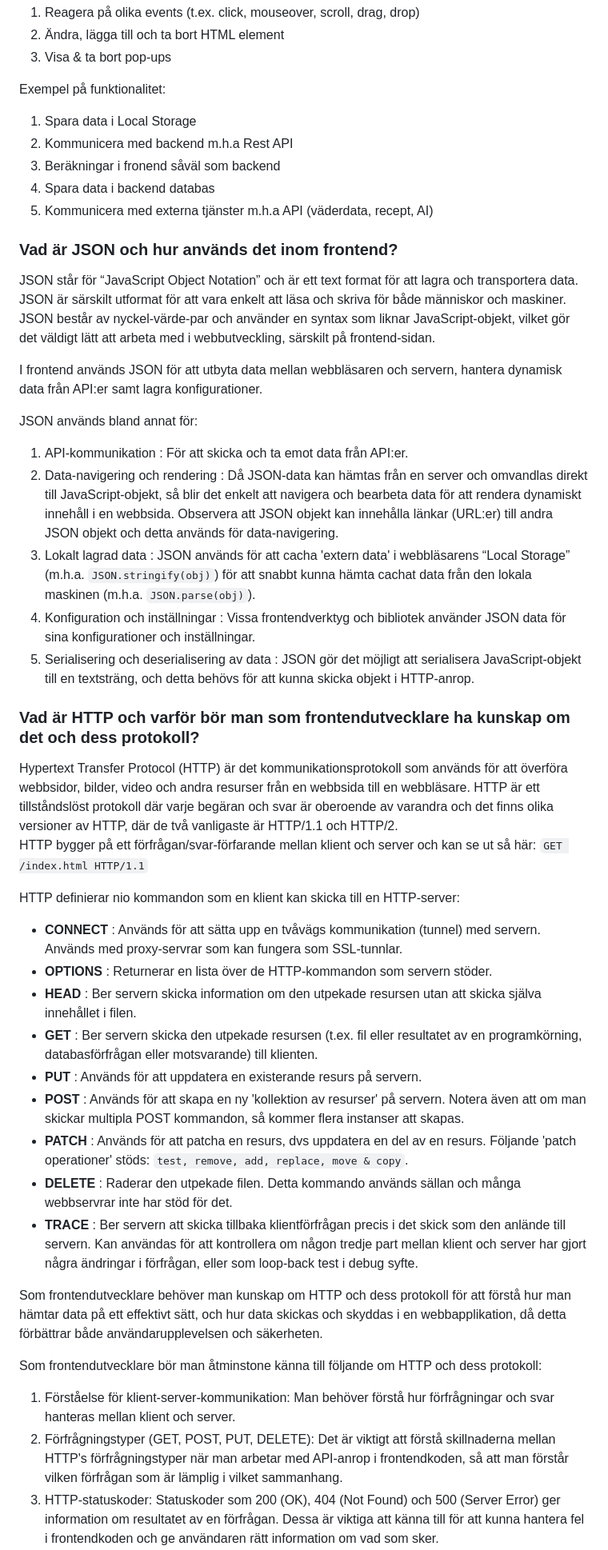
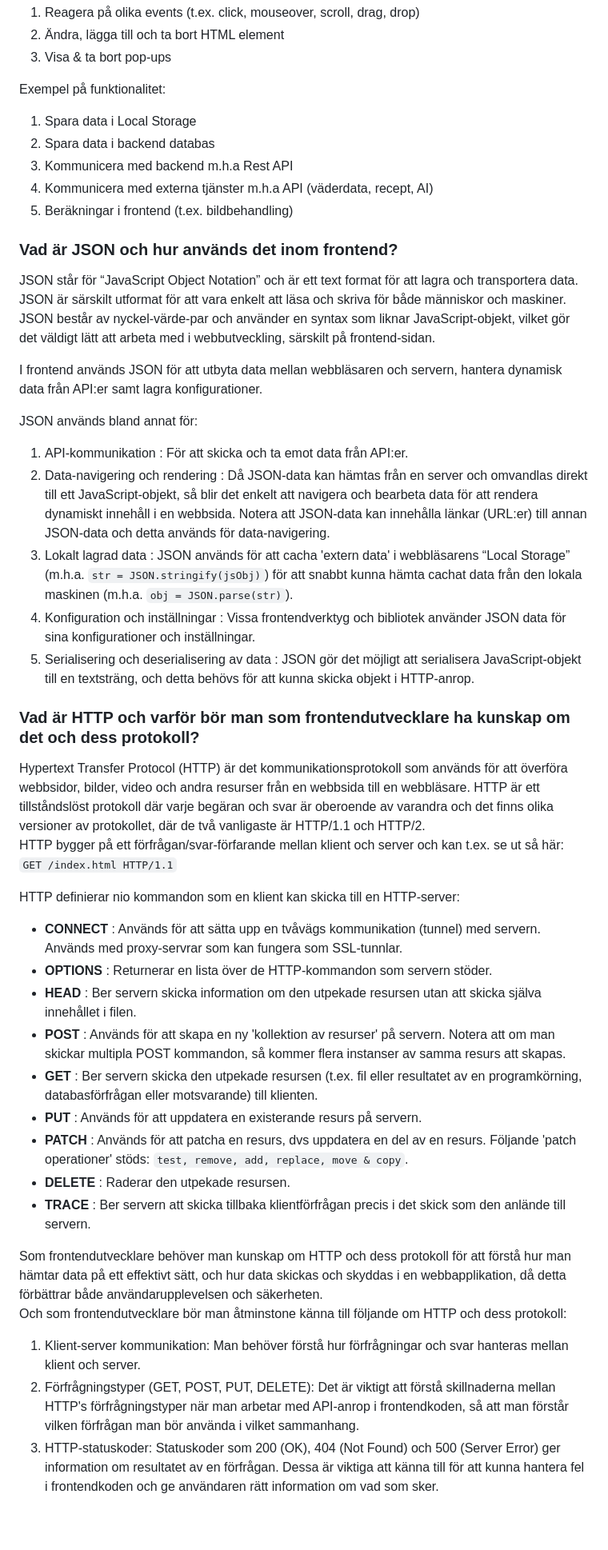
Before and after one commit to Chas-Henrik/Portfolio2, a Markdown page: README.md, the part around one of its changes. Shown at 80% size. GitHub-like rendering; blank space fills up the shorter version.

```diff
--- a/README.md
+++ b/README.md
@@ -54,10 +54,10 @@ Exempel på interaktion (med användaren):
 
 Exempel på funktionalitet:
 1. Spara data i Local Storage
-2. Kommunicera med backend m.h.a Rest API
-3. Beräkningar i fronend såväl som backend
-4. Spara data i backend databas
-5. Kommunicera med externa tjänster m.h.a API (väderdata, recept, AI)
+2. Spara data i backend databas
+3. Kommunicera med backend m.h.a Rest API
+4. Kommunicera med externa tjänster m.h.a API (väderdata, recept, AI)
+5. Beräkningar i frontend (t.ex. bildbehandling)
 
 
 ### Vad är JSON och hur används det inom frontend?
@@ -68,32 +68,31 @@ I frontend används JSON för att utbyta data mellan webbläsaren och servern, h
 
 JSON används bland annat för:
 1. API-kommunikation : För att skicka och ta emot data från API:er.
-2. Data-navigering och rendering : Då JSON-data kan hämtas från en server och omvandlas direkt till JavaScript-objekt, så blir det enkelt att navigera och bearbeta data för att rendera dynamiskt innehåll i en webbsida. Observera att JSON objekt kan innehålla länkar (URL:er) till andra JSON objekt och detta används för data-navigering.
-3. Lokalt lagrad data : JSON används för att cacha 'extern data' i webbläsarens “Local Storage” (m.h.a. `JSON.stringify(obj)`) för att snabbt kunna hämta cachat data från den lokala maskinen (m.h.a. `JSON.parse(obj)`).
+2. Data-navigering och rendering : Då JSON-data kan hämtas från en server och omvandlas direkt till ett JavaScript-objekt, så blir det enkelt att navigera och bearbeta data för att rendera dynamiskt innehåll i en webbsida. Notera att JSON-data kan innehålla länkar (URL:er) till annan JSON-data och detta används för data-navigering.
+3. Lokalt lagrad data : JSON används för att cacha 'extern data' i webbläsarens “Local Storage” (m.h.a. `str = JSON.stringify(jsObj)`) för att snabbt kunna hämta cachat data från den lokala maskinen (m.h.a. `obj = JSON.parse(str)`).
 4. Konfiguration och inställningar : Vissa frontendverktyg och bibliotek använder JSON data för sina konfigurationer och inställningar.
 5. Serialisering och deserialisering av data : JSON gör det möjligt att serialisera JavaScript-objekt till en textsträng, och detta behövs för att kunna skicka objekt i HTTP-anrop.
 
 ### Vad är HTTP och varför bör man som frontendutvecklare ha kunskap om det och dess protokoll?
 
-Hypertext Transfer Protocol (HTTP) är det kommunikationsprotokoll som används för att överföra webbsidor, bilder, video och andra resurser från en webbsida till en webbläsare. HTTP är ett tillståndslöst protokoll där varje begäran och svar är oberoende av varandra och det finns olika versioner av HTTP, där de två vanligaste är HTTP/1.1 och HTTP/2.
-HTTP bygger på ett förfrågan/svar-förfarande mellan klient och server och kan se ut så här: `GET /index.html HTTP/1.1`
+Hypertext Transfer Protocol (HTTP) är det kommunikationsprotokoll som används för att överföra webbsidor, bilder, video och andra resurser från en webbsida till en webbläsare. HTTP är ett tillståndslöst protokoll där varje begäran och svar är oberoende av varandra och det finns olika versioner av protokollet, där de två vanligaste är HTTP/1.1 och HTTP/2.
+HTTP bygger på ett förfrågan/svar-förfarande mellan klient och server och kan t.ex. se ut så här: `GET /index.html HTTP/1.1`
 
 HTTP definierar nio kommandon som en klient kan skicka till en HTTP-server:
 - **CONNECT** : Används för att sätta upp en tvåvägs kommunikation (tunnel) med servern. Används med proxy-servrar som kan fungera som SSL-tunnlar.
 - **OPTIONS** : Returnerar en lista över de HTTP-kommandon som servern stöder.
 - **HEAD** : Ber servern skicka information om den utpekade resursen utan att skicka själva innehållet i filen.
+- **POST** : Används för att skapa en ny 'kollektion av resurser' på servern. Notera att om man skickar multipla POST kommandon, så kommer flera instanser av samma resurs att skapas.
 - **GET** : Ber servern skicka den utpekade resursen (t.ex. fil eller resultatet av en programkörning, databasförfrågan eller motsvarande) till klienten.
 - **PUT** : Används för att uppdatera en existerande resurs på servern.
-- **POST** : Används för att skapa en ny 'kollektion av resurser' på servern. Notera även att om man skickar multipla POST kommandon, så kommer flera instanser att skapas.
 - **PATCH** : Används för att patcha en resurs, dvs uppdatera en del av en resurs. Följande 'patch operationer' stöds: `test, remove, add, replace, move & copy`.
-- **DELETE** : Raderar den utpekade filen. Detta kommando används sällan och många webbservrar inte har stöd för det.
-- **TRACE** : Ber servern att skicka tillbaka klientförfrågan precis i det skick som den anlände till servern. Kan användas för att kontrollera om någon tredje part mellan klient och server har gjort några ändringar i förfrågan, eller som loop-back test i debug syfte.
+- **DELETE** : Raderar den utpekade resursen.
+- **TRACE** : Ber servern att skicka tillbaka klientförfrågan precis i det skick som den anlände till servern.
 
 Som frontendutvecklare behöver man kunskap om HTTP och dess protokoll för att förstå hur man hämtar data på ett effektivt sätt, och hur data skickas och skyddas i en webbapplikation, då detta förbättrar både användarupplevelsen och säkerheten.
-
-Som frontendutvecklare bör man åtminstone känna till följande om HTTP och dess protokoll:
-1. Förståelse för klient-server-kommunikation: Man behöver förstå hur förfrågningar och svar hanteras mellan klient och server.
-2. Förfrågningstyper (GET, POST, PUT, DELETE): Det är viktigt att förstå skillnaderna mellan HTTP's förfrågningstyper när man arbetar med API-anrop i frontendkoden, så att man förstår vilken förfrågan som är lämplig i vilket sammanhang.
+Och som frontendutvecklare bör man åtminstone känna till följande om HTTP och dess protokoll:
+1. Klient-server kommunikation: Man behöver förstå hur förfrågningar och svar hanteras mellan klient och server.
+2. Förfrågningstyper (GET, POST, PUT, DELETE): Det är viktigt att förstå skillnaderna mellan HTTP's förfrågningstyper när man arbetar med API-anrop i frontendkoden, så att man förstår vilken förfrågan man bör använda i vilket sammanhang.
 3. HTTP-statuskoder: Statuskoder som 200 (OK), 404 (Not Found) och 500 (Server Error) ger information om resultatet av en förfrågan. Dessa är viktiga att känna till för att kunna hantera fel i frontendkoden och ge användaren rätt information om vad som sker.
 4. Säkerhet (HTTPS): HTTPS är en säker version av HTTP som använder SSL/TLS-kryptering för att skydda datan som skickas mellan klient och server. Att förstå hur HTTPS fungerar är viktigt för att kunna göra säkra applikationer och se till att användardata skyddas.
 5. Caching och prestanda: HTTP har inbyggda funktioner för caching som gör det möjligt att förbättra sidladdningstider och prestanda och som frontendutvecklare är det bra att förstå hur dessa fungerar, och hur man kan utnyttja dessa för att optimera webbplatsen.
```
Also changed, not shown: other parts of README.md (+6 -6 lines).
